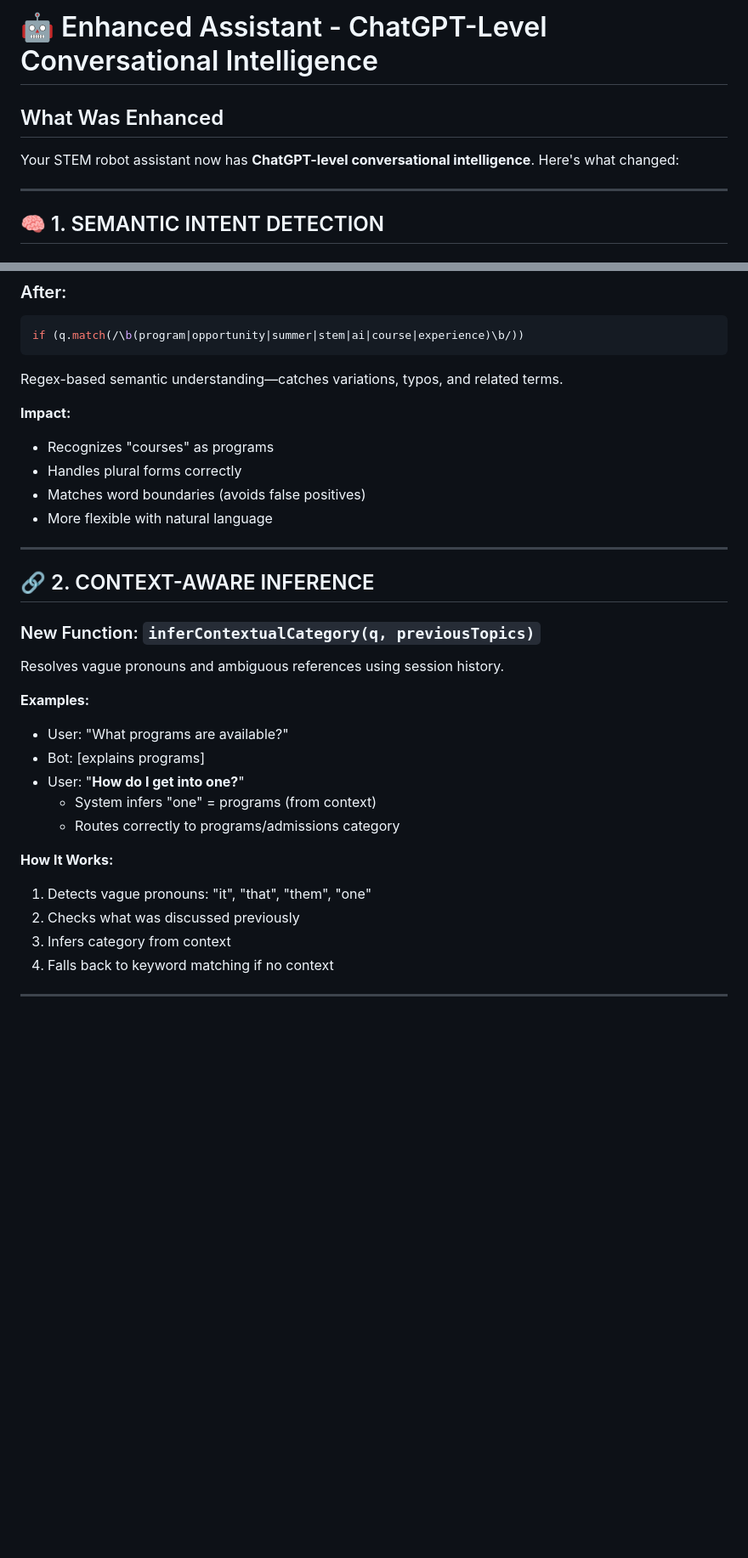
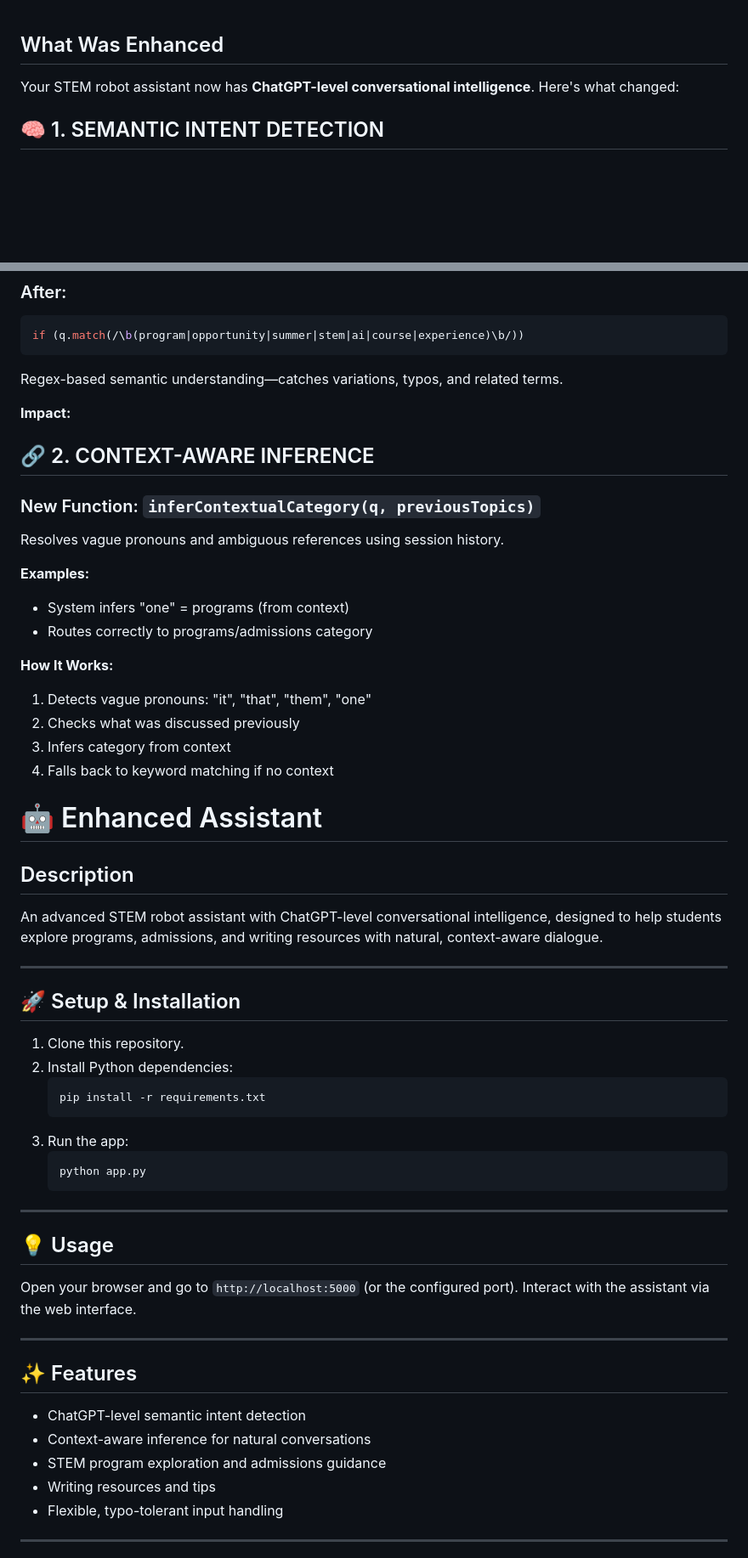
Before and after one commit to yoo-pixel/School-Website, a Markdown page: README_ENHANCED_ASSISTANT.md, 2 parts joined by grey strips. Shown at 85% size. Drawn GitHub-style; blank space fills up the shorter version.

````diff
--- a/README_ENHANCED_ASSISTANT.md
+++ b/README_ENHANCED_ASSISTANT.md
@@ -1,10 +1,8 @@
-# 🤖 Enhanced Assistant - ChatGPT-Level Conversational Intelligence
 
 ## What Was Enhanced
 
 Your STEM robot assistant now has **ChatGPT-level conversational intelligence**. Here's what changed:
 
----
 
 ## 🧠 1. SEMANTIC INTENT DETECTION
 
@@ -21,12 +19,7 @@ if (q.match(/\b(program|opportunity|summer|stem|ai|course|experience)\b/))
 Regex-based semantic understanding—catches variations, typos, and related terms.
 
 **Impact:**
-- Recognizes "courses" as programs
-- Handles plural forms correctly
-- Matches word boundaries (avoids false positives)
-- More flexible with natural language
 
----
 
 ## 🔗 2. CONTEXT-AWARE INFERENCE
 
@@ -35,9 +28,6 @@ Regex-based semantic understanding—catches variations, typos, and related term
 Resolves vague pronouns and ambiguous references using session history.
 
 **Examples:**
-- User: "What programs are available?"
-- Bot: [explains programs]
-- User: "**How do I get into one?**"
   - System infers "one" = programs (from context)
   - Routes correctly to programs/admissions category
 
@@ -47,4 +37,37 @@ Resolves vague pronouns and ambiguous references using session history.
 3. Infers category from context
 4. Falls back to keyword matching if no context
 
+# 🤖 Enhanced Assistant
+
+## Description
+An advanced STEM robot assistant with ChatGPT-level conversational intelligence, designed to help students explore programs, admissions, and writing resources with natural, context-aware dialogue.
+
 ---
+
+## 🚀 Setup & Installation
+1. Clone this repository.
+2. Install Python dependencies:
+   ```bash
+   pip install -r requirements.txt
+   ```
+3. Run the app:
+   ```bash
+   python app.py
+   ```
+
+---
+
+## 💡 Usage
+Open your browser and go to `http://localhost:5000` (or the configured port). Interact with the assistant via the web interface.
+
+---
+
+## ✨ Features
+- ChatGPT-level semantic intent detection
+- Context-aware inference for natural conversations
+- STEM program exploration and admissions guidance
+- Writing resources and tips
+- Flexible, typo-tolerant input handling
+
+---
+
````
Also changed, not shown: other parts of README_ENHANCED_ASSISTANT.md (+16 -0 lines), README_ADVANCED_ASSISTANT.md (+49 -1 lines).
